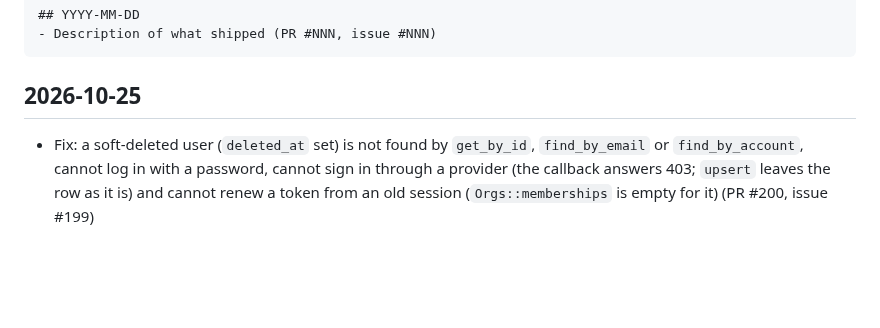
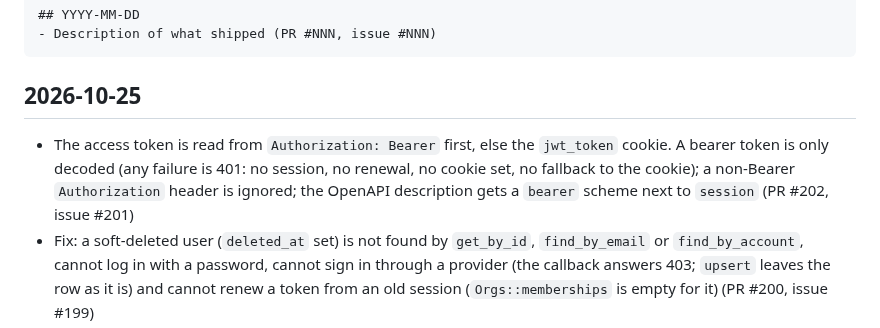
Before and after one commit to azuiktech/megh-rs, a Markdown page: CHANGELOG.md, the part around the change. GitHub-like rendering; blank space fills up the shorter version.

Commit message:
docs: changelog entry and F22 done (PR #202)

````diff
--- a/CHANGELOG.md
+++ b/CHANGELOG.md
@@ -10,6 +10,7 @@ Format:
 ```
 
 ## 2026-10-25
+- The access token is read from `Authorization: Bearer` first, else the `jwt_token` cookie. A bearer token is only decoded (any failure is 401: no session, no renewal, no cookie set, no fallback to the cookie); a non-Bearer `Authorization` header is ignored; the OpenAPI description gets a `bearer` scheme next to `session` (PR #202, issue #201)
 - Fix: a soft-deleted user (`deleted_at` set) is not found by `get_by_id`, `find_by_email` or `find_by_account`, cannot log in with a password, cannot sign in through a provider (the callback answers 403; `upsert` leaves the row as it is) and cannot renew a token from an old session (`Orgs::memberships` is empty for it) (PR #200, issue #199)
 - CSRF on the login routes is stateless: `auth_router` and `basic_login_router` use `tower-http`'s `CsrfLayer` (`Sec-Fetch-Site` / `Origin`, no session or DB read) instead of the session token; `auth_router_with_csrf` and `basic_login_router_with_csrf` take a configured layer (trusted origins). Removed `GET /auth/csrf-token`, the `csrf` OpenAPI scheme, the `CsrfMiddleware`/`get_or_create_token`/`TOKEN_HEADER`/`TOKEN_KEY` re-exports and `axum-tower-sessions-csrf`; the UI SDK no longer fetches or sends a CSRF token (PR #198, issue #197)
 
````
Also changed, not shown: docs/TPD-authentication-authorization.md (+2 -2 lines).
